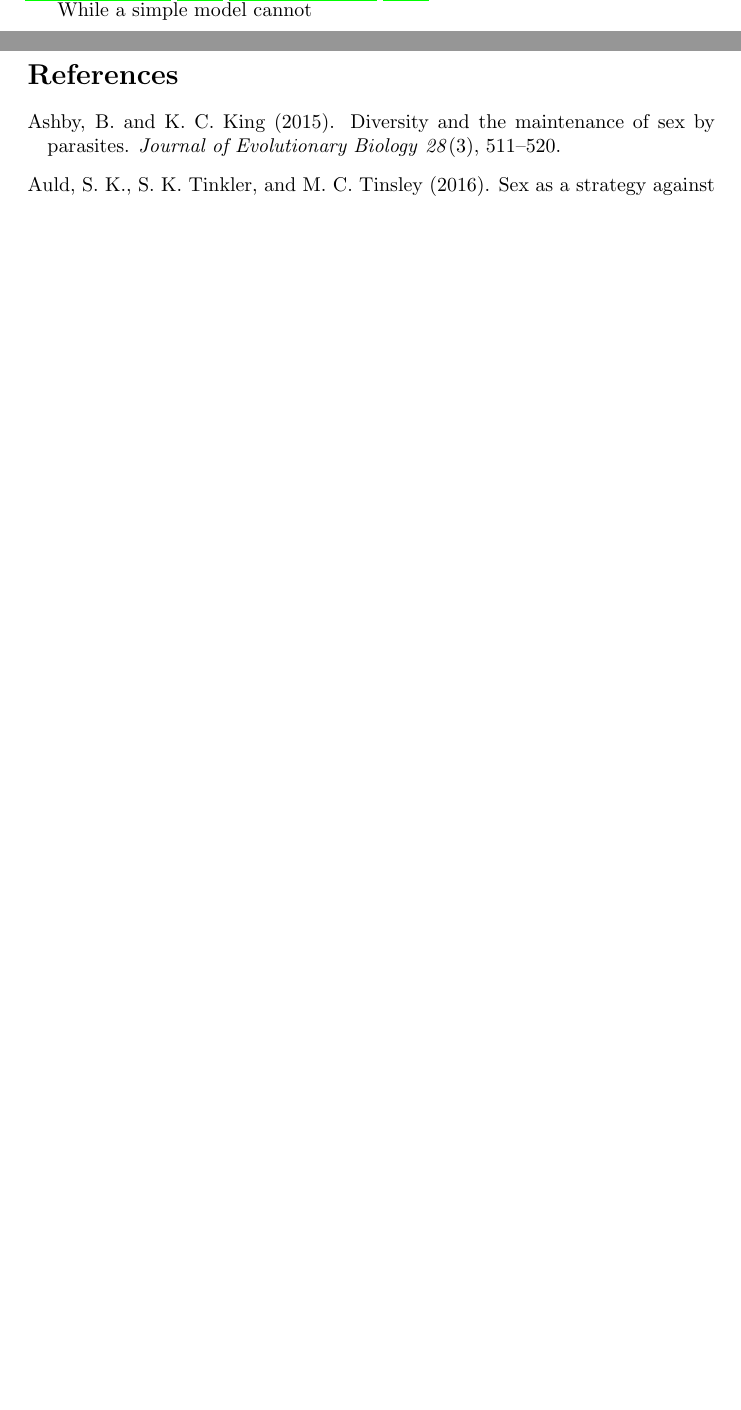
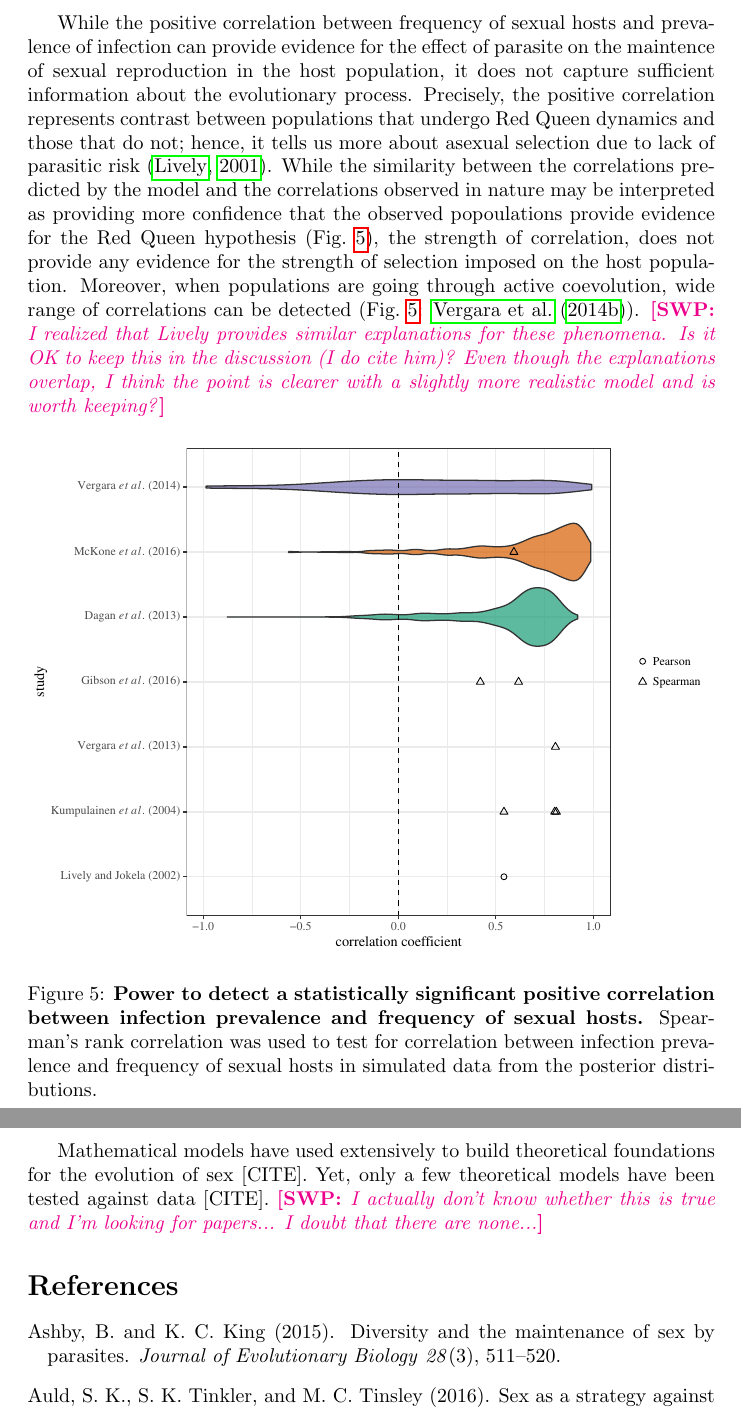
Before and after one commit to bbolker/redqueen, a LaTeX document (misc/redqueen.tex): two parts of pages 14 and 15 of 19 before the commit and two parts of pages 15 and 16 of 20 after it, joined at a grey line, cut at the place of the change, the shorter picture padded with empty space. Compiled offline with pdfLaTeX.

Commit message:
some more...

```diff
--- a/misc/redqueen.tex
+++ b/misc/redqueen.tex
@@ -465,8 +466,24 @@ Here, we assumed that host resistance to infection is deteremined entirely by tw
 Although exact genetic architecture that determines trematode infecion in snails (e.g., number of loci involved in parasite resistance) is not known \swp{How do I even cite this?}, genetic diversity of snails that have been documented is far greater than what we have assumed \citep{king2011parasites, dagan2013clonal}.
 In addition, increasing genetic diversity of the model would have allowed sexual hosts to escape infection more easily and maintained sexual reproduction at lower prevalence of infection \citep{lively2010effect, king2012does, ashby2015diversity}.
 
-While a simple model cannot
+While the positive correlation between frequency of sexual hosts and prevalence of infection can provide evidence for the effect of parasite on the maintence of sexual reproduction in the host population, it does not capture sufficient information about the evolutionary process.
+Precisely, the positive correlation represents contrast between populations that undergo Red Queen dynamics and those that do not;
+hence, it tells us more about asexual selection due to lack of parasitic risk \citep{lively2001trematode}.
+While the similarity between the correlations predicted by the model and the correlations observed in nature may be interpreted as providing more confidence that the observed popoulations provide evidence for the Red Queen hypothesis (\fref{effect}), the strength of correlation, does not provide any evidence for the strength of selection imposed on the host population.
+Moreover, when populations are going through active coevolution, wide range of correlations can be detected (\fref{effect}: \cite{vergara2014infection}).
+\swp{I realized that Lively provides similar explanations for these phenomena. Is it OK to keep this in the discussion (I do cite him)? Even though the explanations overlap, I think the point is clearer with a slightly more realistic model and is worth keeping?}
 
+\begin{figure}[!ht]
+\includegraphics[width=\textwidth]{../fig/effect_size.pdf}
+\caption{{\bf Power to detect a statistically significant positive correlation between infection prevalence and frequency of sexual hosts.}
+Spearman's rank correlation was used to test for correlation between infection prevalence and frequency of sexual hosts in simulated data from the posterior distributions.
+}
+\label{fig:effect}
+\end{figure}
+
+Mathematical models have used extensively to build theoretical foundations for the evolution of sex [CITE].
+Yet, only a few theoretical models have been tested against data [CITE].
+\swp{I actually don't know whether this is true and I'm looking for papers... I doubt that there are none...}
 
 
 \bibliography{redqueen}
```
Also changed, not shown: misc/redqueen.tex (5 more changed lines).
